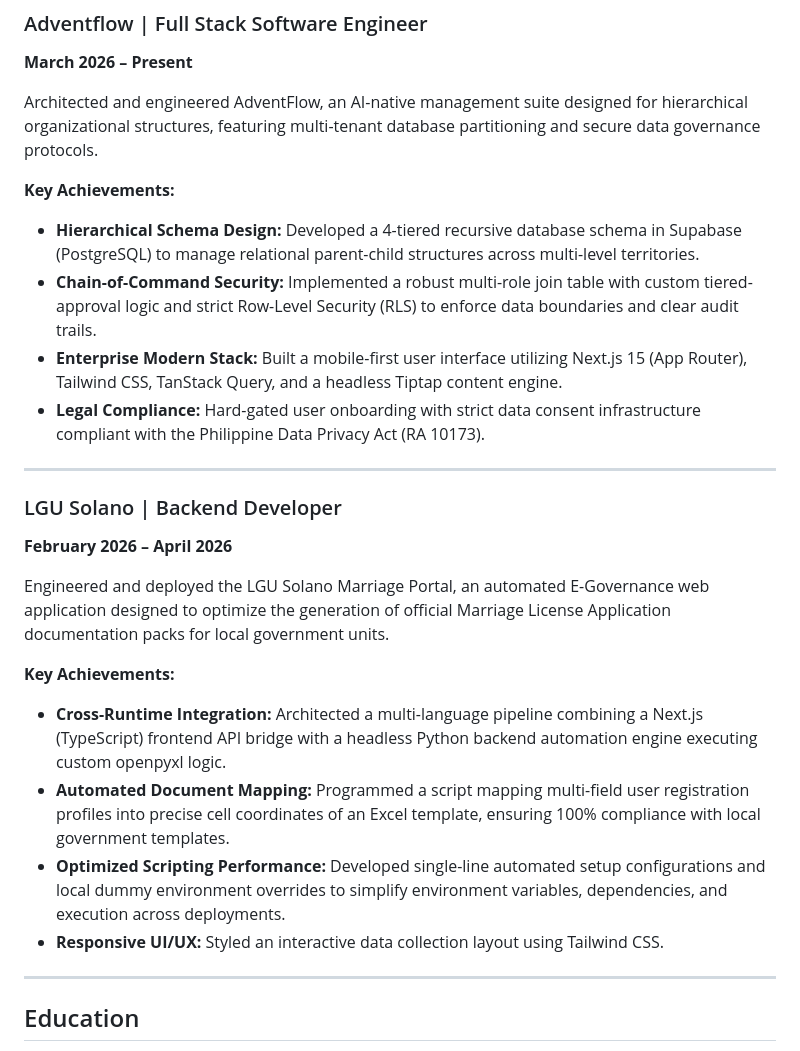
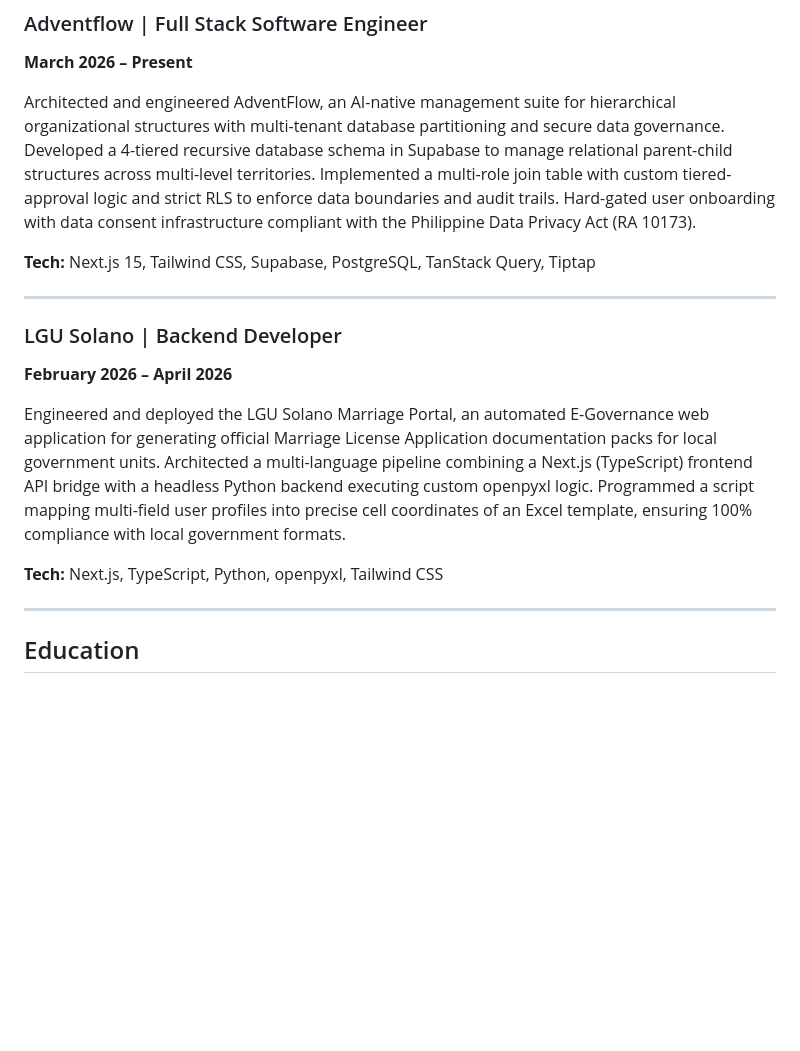
Before and after one commit to Danncode10/1M-goal, a Markdown page: work-history.md, the part around one of its changes. GitHub-like rendering; blank space fills up the shorter version.

```diff
--- a/work-history.md
+++ b/work-history.md
@@ -69,26 +52,18 @@ Co-founded and engineered AttyJuan.ai, a multi-tenant legal SaaS platform tailor
 ### Adventflow | Full Stack Software Engineer
 **March 2026 – Present**
 
-Architected and engineered AdventFlow, an AI-native management suite designed for hierarchical organizational structures, featuring multi-tenant database partitioning and secure data governance protocols.
+Architected and engineered AdventFlow, an AI-native management suite for hierarchical organizational structures with multi-tenant database partitioning and secure data governance. Developed a 4-tiered recursive database schema in Supabase to manage relational parent-child structures across multi-level territories. Implemented a multi-role join table with custom tiered-approval logic and strict RLS to enforce data boundaries and audit trails. Hard-gated user onboarding with data consent infrastructure compliant with the Philippine Data Privacy Act (RA 10173).
 
-**Key Achievements:**
-- **Hierarchical Schema Design:** Developed a 4-tiered recursive database schema in Supabase (PostgreSQL) to manage relational parent-child structures across multi-level territories.
-- **Chain-of-Command Security:** Implemented a robust multi-role join table with custom tiered-approval logic and strict Row-Level Security (RLS) to enforce data boundaries and clear audit trails.
-- **Enterprise Modern Stack:** Built a mobile-first user interface utilizing Next.js 15 (App Router), Tailwind CSS, TanStack Query, and a headless Tiptap content engine.
-- **Legal Compliance:** Hard-gated user onboarding with strict data consent infrastructure compliant with the Philippine Data Privacy Act (RA 10173).
+**Tech:** Next.js 15, Tailwind CSS, Supabase, PostgreSQL, TanStack Query, Tiptap
 
 ---
 
 ### LGU Solano | Backend Developer
 **February 2026 – April 2026**
 
-Engineered and deployed the LGU Solano Marriage Portal, an automated E-Governance web application designed to optimize the generation of official Marriage License Application documentation packs for local government units.
+Engineered and deployed the LGU Solano Marriage Portal, an automated E-Governance web application for generating official Marriage License Application documentation packs for local government units. Architected a multi-language pipeline combining a Next.js (TypeScript) frontend API bridge with a headless Python backend executing custom openpyxl logic. Programmed a script mapping multi-field user profiles into precise cell coordinates of an Excel template, ensuring 100% compliance with local government formats.
 
-**Key Achievements:**
-- **Cross-Runtime Integration:** Architected a multi-language pipeline combining a Next.js (TypeScript) frontend API bridge with a headless Python backend automation engine executing custom openpyxl logic.
-- **Automated Document Mapping:** Programmed a script mapping multi-field user registration profiles into precise cell coordinates of an Excel template, ensuring 100% compliance with local government templates.
-- **Optimized Scripting Performance:** Developed single-line automated setup configurations and local dummy environment overrides to simplify environment variables, dependencies, and execution across deployments.
-- **Responsive UI/UX:** Styled an interactive data collection layout using Tailwind CSS.
+**Tech:** Next.js, TypeScript, Python, openpyxl, Tailwind CSS
 
 ---
 
```
Also changed, not shown: other parts of work-history.md (+8 -25 lines), my-charges.md (added, +22 -0 lines).
